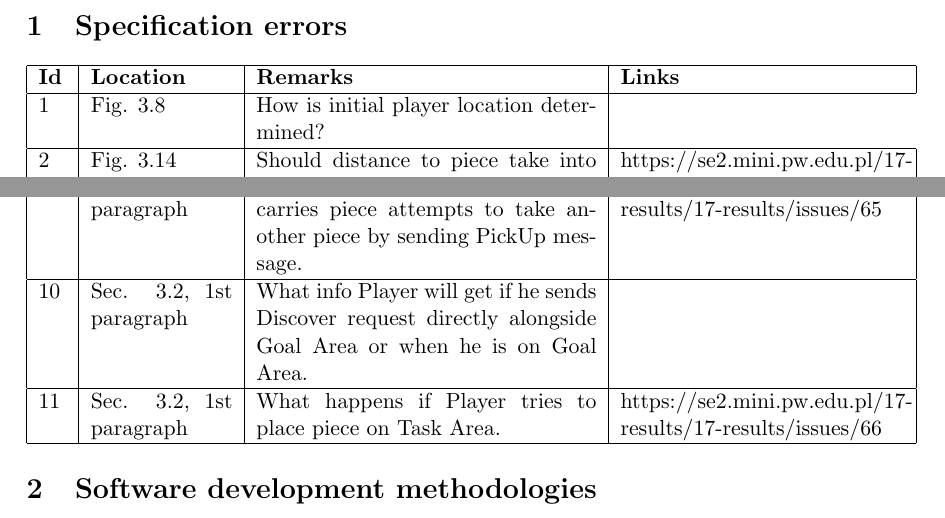
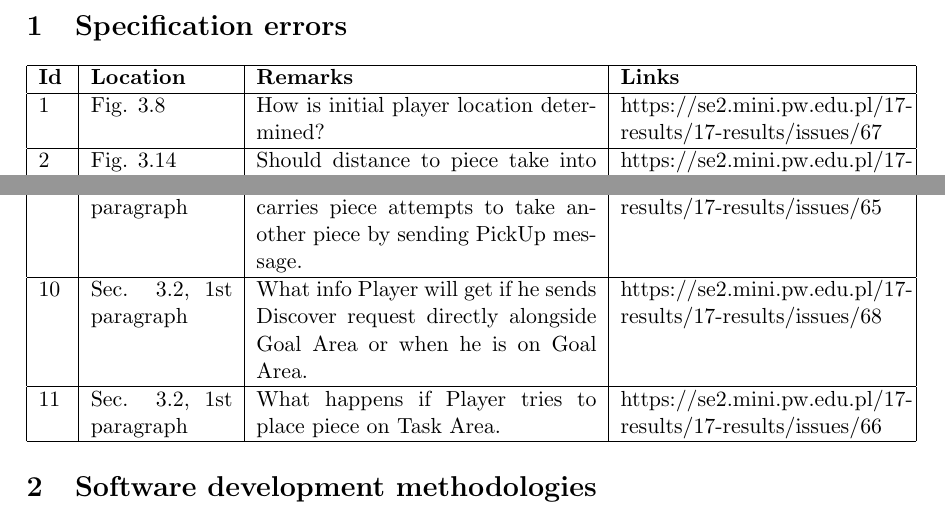
Before and after one commit to BartoszJasinski/Software_Engineering_2_ProjectGame, a LaTeX document (docs/io2_specyfikacja.tex): two parts of page 3 of 6, joined at a grey line, cut so that both start at the same text. Compiled offline with pdfLaTeX.

Commit message:
2 additional Links

```diff
--- a/docs/io2_specyfikacja.tex
+++ b/docs/io2_specyfikacja.tex
@@ -50,6 +50,7 @@ Mar 5, 2017 &  Filip Grajek, Bartosz Jasiński & Added more specification errors
 1
 & Fig. 3.8
 & How is initial player location determined?
+& https://se2.mini.pw.edu.pl/17-results/17-results/issues/67
 \\ \hline
 2
 & Fig. 3.14
@@ -89,7 +90,7 @@ Mar 5, 2017 &  Filip Grajek, Bartosz Jasiński & Added more specification errors
 10
 & Sec. 3.2, 1st paragraph
 & What info Player will get if he sends Discover request directly alongside Goal Area or when he is on Goal Area.
-&
+& https://se2.mini.pw.edu.pl/17-results/17-results/issues/68
 \\ \hline
 11
 & Sec. 3.2, 1st paragraph
```
Also changed, not shown: docs/io2_specyfikacja.pdf.
